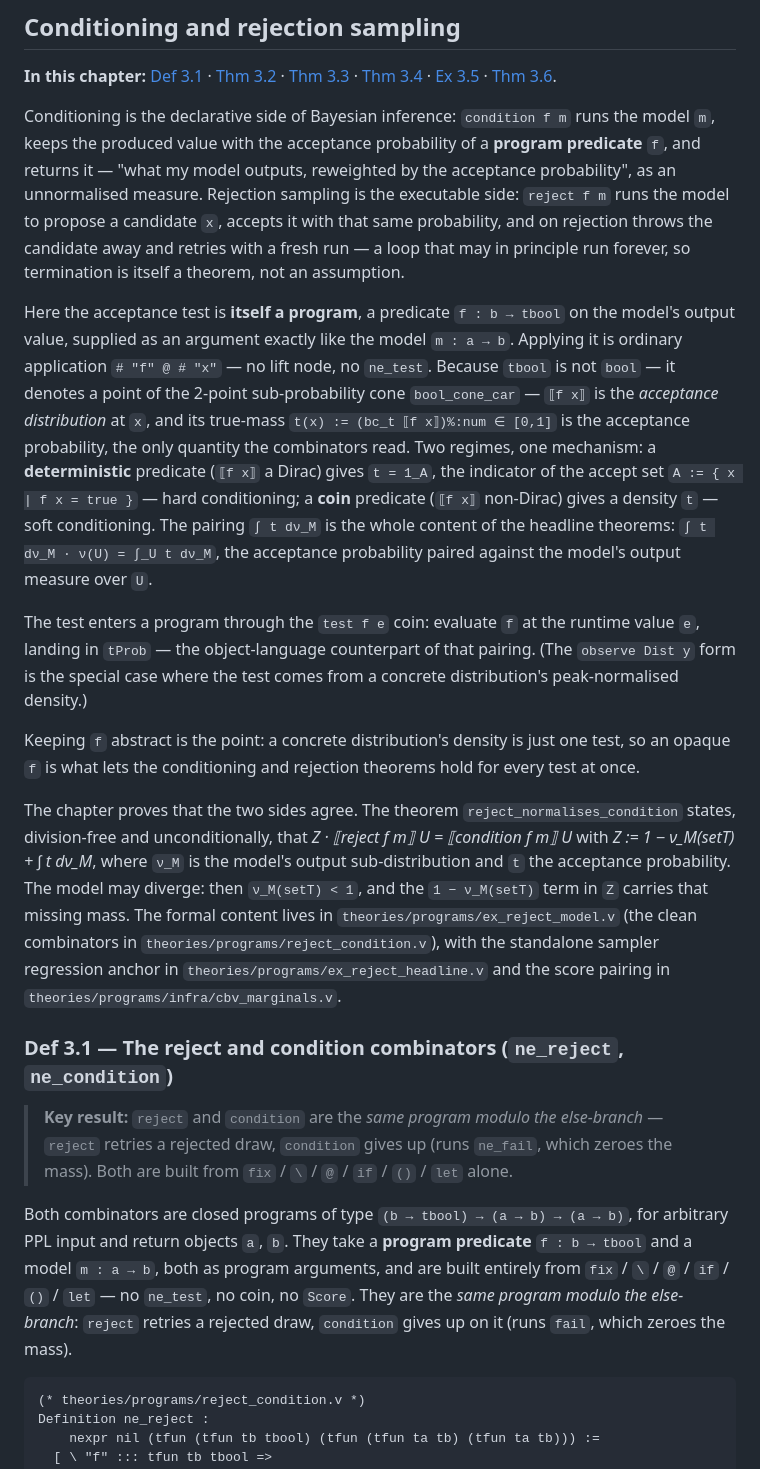
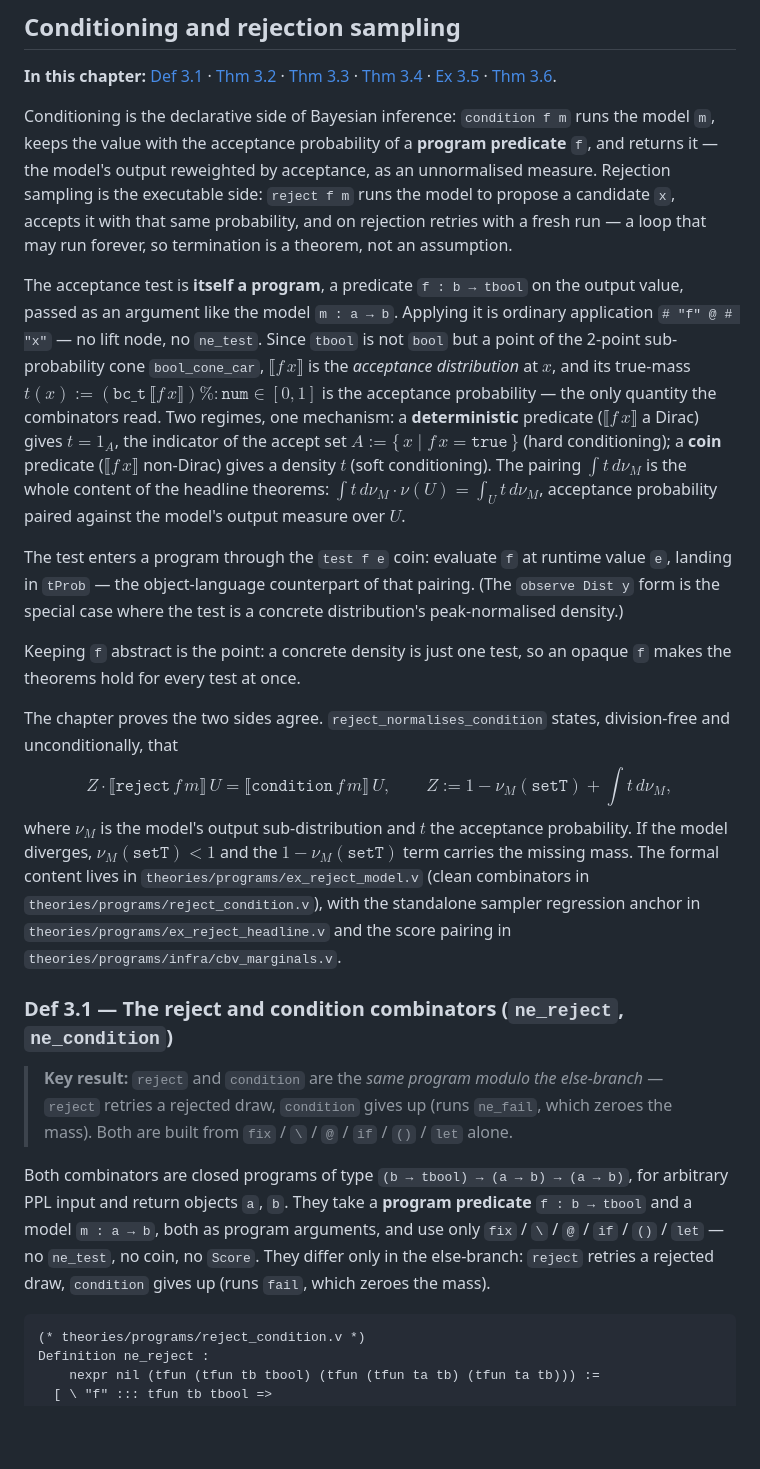
Before and after one commit to LLM4Rocq/icones-rocq, a Markdown page: docs/EXAMPLES.md, the part around one of its changes. GitHub-like rendering; blank space fills up the shorter version.

Commit message:
docs(examples): LaTeX-ify + compress Conditioning and rejection sampling
Co-Authored-By: Claude Opus 4.8 (1M context) <noreply@anthropic.com>

````diff
--- a/docs/EXAMPLES.md
+++ b/docs/EXAMPLES.md
@@ -780,52 +780,50 @@ homset `L`.)
 **In this chapter:** [Def 3.1](../../examples/sections/examples-sec-def-3-1-the-reject-and-condition-combinators.html) · [Thm 3.2](../../examples/sections/examples-sec-thm-3-2-the-conditioning-law.html) · [Thm 3.3](../../examples/sections/examples-sec-thm-3-3-the-rejection-master-identity.html) · [Thm 3.4](../../examples/sections/examples-sec-thm-3-4-the-equivalence-theorem.html) · [Ex 3.5](../../examples/sections/examples-sec-ex-3-5-specialising-to-a-sampler.html) · [Thm 3.6](../../examples/sections/examples-sec-thm-3-6-hard-conditioning-as-the-deterministic-instance.html).
 
 Conditioning is the declarative side of Bayesian inference:
-`condition f m` runs the model `m`, keeps the produced value with the
-acceptance probability of a **program predicate** `f`, and returns it —
-"what my model outputs, reweighted by the acceptance probability", as
-an unnormalised measure. Rejection sampling is the executable side:
-`reject f m` runs the model to propose a candidate `x`, accepts it with
-that same probability, and on rejection throws the candidate away and
-retries with a fresh run — a loop that may in principle run forever, so
-termination is itself a theorem, not an assumption.
+`condition f m` runs the model `m`, keeps the value with the acceptance
+probability of a **program predicate** `f`, and returns it — the model's
+output reweighted by acceptance, as an unnormalised measure. Rejection
+sampling is the executable side: `reject f m` runs the model to propose a
+candidate `x`, accepts it with that same probability, and on rejection
+retries with a fresh run — a loop that may run forever, so termination is
+a theorem, not an assumption.
 
-Here the acceptance test is **itself a program**, a predicate
-`f : b → tbool` on the model's output value, supplied as an argument
-exactly like the model `m : a → b`. Applying it is ordinary
-application `# "f" @ # "x"` — no lift node, no `ne_test`. Because
-`tbool` is not `bool` — it denotes a point of the 2-point
-sub-probability cone `bool_cone_car` — `⟦f x⟧` is the *acceptance
-distribution* at `x`, and its true-mass
-`t(x) := (bc_t ⟦f x⟧)%:num ∈ [0,1]` is the acceptance probability, the
-only quantity the combinators read. Two regimes, one mechanism: a
-**deterministic** predicate (`⟦f x⟧` a Dirac) gives `t = 1_A`, the
-indicator of the accept set `A := { x | f x = true }` — hard
-conditioning; a **coin** predicate (`⟦f x⟧` non-Dirac) gives a density
-`t` — soft conditioning. The pairing `∫ t dν_M` is the whole content of
-the headline theorems: `∫ t dν_M · ν(U) = ∫_U t dν_M`, the acceptance
-probability paired against the model's output measure over `U`.
+The acceptance test is **itself a program**, a predicate
+`f : b → tbool` on the output value, passed as an argument like the model
+`m : a → b`. Applying it is ordinary application `# "f" @ # "x"` — no
+lift node, no `ne_test`. Since `tbool` is not `bool` but a point of the
+2-point sub-probability cone `bool_cone_car`, $\llbracket f\,x\rrbracket$
+is the *acceptance distribution* at $x$, and its true-mass
+$t(x) := (\texttt{bc\_t}\,\llbracket f\,x\rrbracket)\%{:}\texttt{num} \in [0,1]$
+is the acceptance probability — the only quantity the combinators read.
+Two regimes, one mechanism: a **deterministic** predicate
+($\llbracket f\,x\rrbracket$ a Dirac) gives $t = 1_A$, the indicator of
+the accept set $A := \{\, x \mid f\,x = \texttt{true}\,\}$ (hard
+conditioning); a **coin** predicate ($\llbracket f\,x\rrbracket$
+non-Dirac) gives a density $t$ (soft conditioning). The pairing
+$\int t\,d\nu_M$ is the whole content of the headline theorems:
+$\int t\,d\nu_M \cdot \nu(U) = \int_U t\,d\nu_M$, acceptance probability
+paired against the model's output measure over $U$.
 
 The test enters a program through the `test f e` coin: evaluate `f` at
-the runtime value `e`, landing in `tProb` — the object-language
-counterpart of that pairing. (The `observe Dist y` form is the special
-case where the test comes from a concrete distribution's
-peak-normalised density.)
+runtime value `e`, landing in `tProb` — the object-language counterpart
+of that pairing. (The `observe Dist y` form is the special case where the
+test is a concrete distribution's peak-normalised density.)
 
-Keeping `f` abstract is the point: a concrete distribution's density is
-just one test, so an opaque `f` is what lets the conditioning and
-rejection theorems hold for every test at once.
+Keeping `f` abstract is the point: a concrete density is just one test,
+so an opaque `f` makes the theorems hold for every test at once.
 
-The chapter proves that the two sides agree. The theorem
-`reject_normalises_condition` states, division-free and
-unconditionally, that *Z · ⟦reject f m⟧ U = ⟦condition f m⟧ U* with
-*Z := 1 − ν_M(setT) + ∫ t dν_M*, where `ν_M` is the model's output
-sub-distribution and `t` the acceptance probability. The model may
-diverge: then `ν_M(setT) < 1`, and the `1 − ν_M(setT)` term in `Z`
-carries that missing mass. The formal content lives in
-`theories/programs/ex_reject_model.v` (the clean combinators in
-`theories/programs/reject_condition.v`), with the standalone sampler
-regression anchor in `theories/programs/ex_reject_headline.v` and the
-score pairing in `theories/programs/infra/cbv_marginals.v`.
+The chapter proves the two sides agree. `reject_normalises_condition`
+states, division-free and unconditionally, that
+$$Z \cdot \llbracket \texttt{reject}\,f\,m\rrbracket\,U = \llbracket \texttt{condition}\,f\,m\rrbracket\,U, \qquad Z := 1 - \nu_M(\texttt{setT}) + \int t\,d\nu_M,$$
+where $\nu_M$ is the model's output sub-distribution and $t$ the
+acceptance probability. If the model diverges, $\nu_M(\texttt{setT}) < 1$
+and the $1 - \nu_M(\texttt{setT})$ term carries the missing mass. The
+formal content lives in `theories/programs/ex_reject_model.v` (clean
+combinators in `theories/programs/reject_condition.v`), with the
+standalone sampler regression anchor in
+`theories/programs/ex_reject_headline.v` and the score pairing in
+`theories/programs/infra/cbv_marginals.v`.
 
 ### Def 3.1 — The reject and condition combinators (`ne_reject`, `ne_condition`)
 
@@ -833,12 +831,11 @@ score pairing in `theories/programs/infra/cbv_marginals.v`.
 
 Both combinators are closed programs of type
 `(b → tbool) → (a → b) → (a → b)`, for arbitrary PPL input and return
-objects `a`, `b`. They take a **program predicate** `f : b → tbool` and
-a model `m : a → b`, both as program arguments, and are built entirely
-from `fix` / `\` / `@` / `if` / `()` / `let` — no `ne_test`, no coin,
-no `Score`. They are the *same program modulo the else-branch*: `reject`
-retries a rejected draw, `condition` gives up on it (runs `fail`, which
-zeroes the mass).
+objects `a`, `b`. They take a **program predicate** `f : b → tbool` and a
+model `m : a → b`, both as program arguments, and use only
+`fix` / `\` / `@` / `if` / `()` / `let` — no `ne_test`, no coin, no
+`Score`. They differ only in the else-branch: `reject` retries a rejected
+draw, `condition` gives up (runs `fail`, which zeroes the mass).
 
 ```coq
 (* theories/programs/reject_condition.v *)
````
Also changed, not shown: other parts of docs/EXAMPLES.md (+179 -167 lines).
